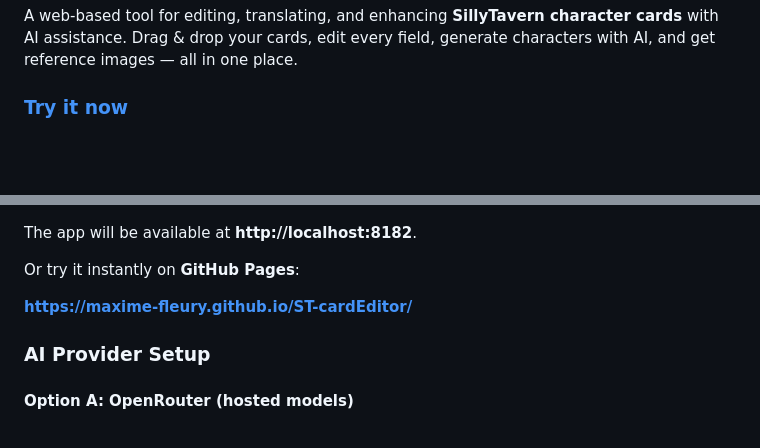
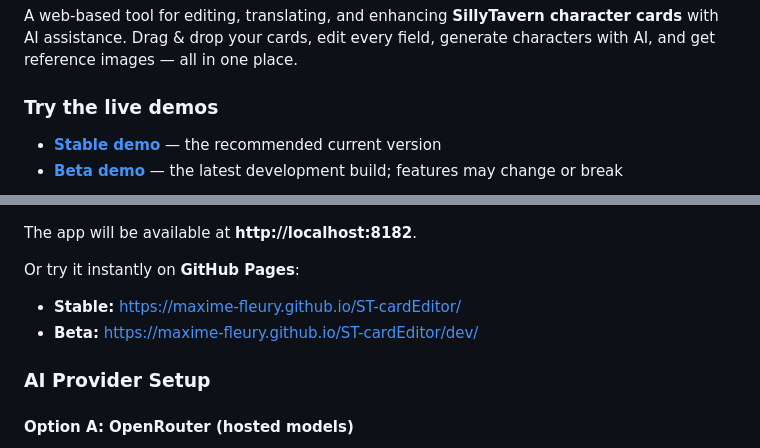
Before and after one commit to maxime-fleury/ST-cardEditor, a Markdown page: README.md, 2 parts joined by grey strips. Drawn GitHub-style; blank space fills up the shorter version.

Commit message:
docs: add stable and beta demo links
Document the stable GitHub Pages demo alongside the development beta demo so visitors can choose the reliable or latest build.

Generated with Codebuff 🤖
Co-Authored-By: Codebuff <noreply@codebuff.com>

```diff
--- a/README.md
+++ b/README.md
@@ -2,7 +2,10 @@
 
 A web-based tool for editing, translating, and enhancing **SillyTavern character cards** with AI assistance. Drag & drop your cards, edit every field, generate characters with AI, and get reference images — all in one place.
 
-### **[Try it now](https://maxime-fleury.github.io/ST-cardEditor/)**
+### Try the live demos
+
+- **[Stable demo](https://maxime-fleury.github.io/ST-cardEditor/)** — the recommended current version
+- **[Beta demo](https://maxime-fleury.github.io/ST-cardEditor/dev/)** — the latest development build; features may change or break
 
 ![Version](https://img.shields.io/badge/version-2.2.0-purple)
 ![Runtime](https://img.shields.io/badge/runtime-Bun-000?logo=bun)
@@ -194,7 +198,8 @@ The app will be available at **http://localhost:8182**.
 
 Or try it instantly on **GitHub Pages**:
 
-[**https://maxime-fleury.github.io/ST-cardEditor/**](https://maxime-fleury.github.io/ST-cardEditor/)
+- **Stable:** [https://maxime-fleury.github.io/ST-cardEditor/](https://maxime-fleury.github.io/ST-cardEditor/)
+- **Beta:** [https://maxime-fleury.github.io/ST-cardEditor/dev/](https://maxime-fleury.github.io/ST-cardEditor/dev/)
 
 ### AI Provider Setup
 
```
Also changed, not shown: other parts of README.md (+2 -1 lines).
